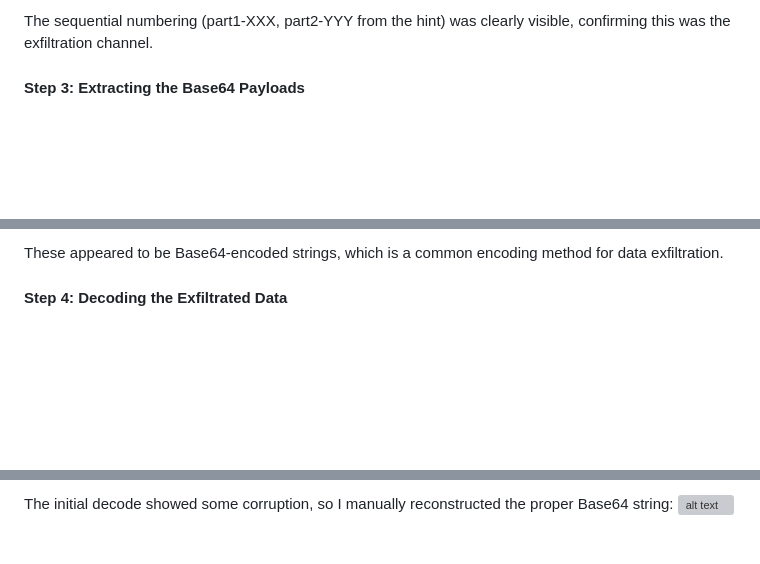
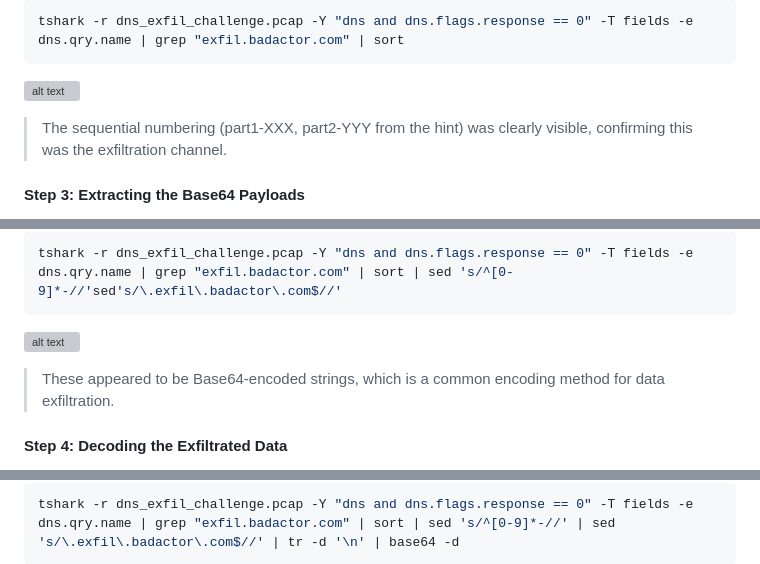
Before and after one commit to mua2022/I-MBank_CTF_writeups, a Markdown page: Network_Forensics/DNS_Data_Heist/DNS_Data_Heist.md, 3 parts joined by grey strips. GitHub-like rendering; blank space fills up the shorter version; grey boxes are pictures that could not be loaded.

````diff
--- a/Network_Forensics/DNS_Data_Heist/DNS_Data_Heist.md
+++ b/Network_Forensics/DNS_Data_Heist/DNS_Data_Heist.md
@@ -46,5 +47,11 @@ I filtered for only the malicious DNS queries and sorted them numerically:
 
-The sequential numbering (part1-XXX, part2-YYY from the hint) was clearly visible, confirming this was the exfiltration channel.
+```bash
+tshark -r dns_exfil_challenge.pcap -Y "dns and dns.flags.response == 0" -T fields -e dns.qry.name | grep "exfil.badactor.com" | sort
+```
+
+![alt text](image-1.png)
+
+> The sequential numbering (part1-XXX, part2-YYY from the hint) was clearly visible, confirming this was the exfiltration channel.
 
 #### Step 3: Extracting the Base64 Payloads
 
@@ -54,5 +59,11 @@ I stripped away the domain structure to isolate only the encoded data:
 
-These appeared to be Base64-encoded strings, which is a common encoding method for data exfiltration.
+```bash
+tshark -r dns_exfil_challenge.pcap -Y "dns and dns.flags.response == 0" -T fields -e dns.qry.name | grep "exfil.badactor.com" | sort | sed 's/^[0-9]*-//'sed's/\.exfil\.badactor\.com$//'
+```
+
+![alt text](image-2.png)
+
+> These appeared to be Base64-encoded strings, which is a common encoding method for data exfiltration.
 
 #### Step 4: Decoding the Exfiltrated Data
 
@@ -62,4 +71,5 @@ I concatenated all the Base64 strings and decoded them:
 
-The initial decode showed some corruption, so I manually reconstructed the proper Base64 string:
-    ![alt text](2025.png)
+```bash
+tshark -r dns_exfil_challenge.pcap -Y "dns and dns.flags.response == 0" -T fields -e dns.qry.name | grep "exfil.badactor.com" | sort | sed 's/^[0-9]*-//' | sed 's/\.exfil\.badactor\.com$//' | tr -d '\n' | base64 -d
+```
 
````
Also changed, not shown: other parts of Network_Forensics/DNS_Data_Heist/DNS_Data_Heist.md (+44 -41 lines).
